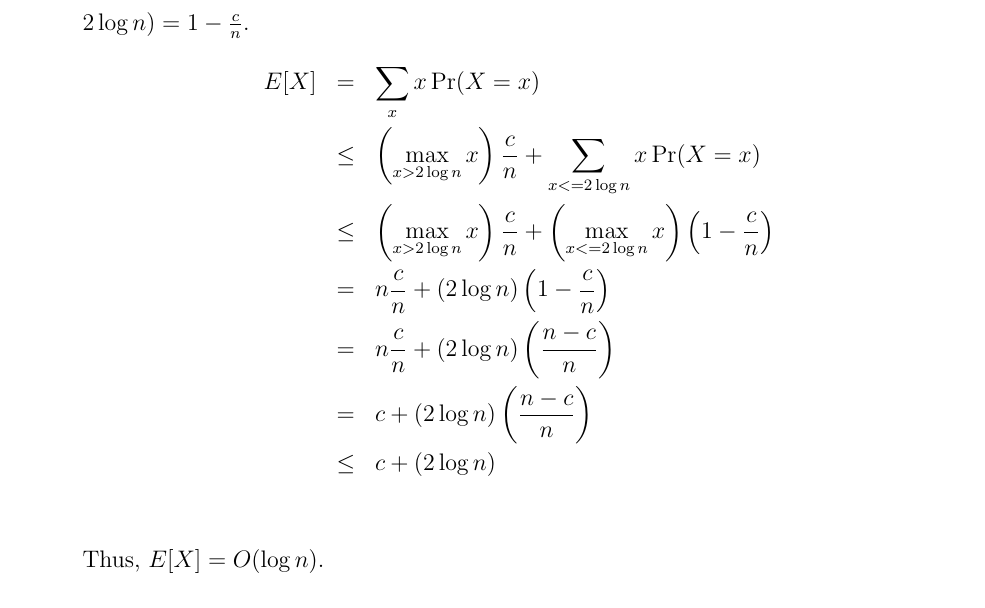
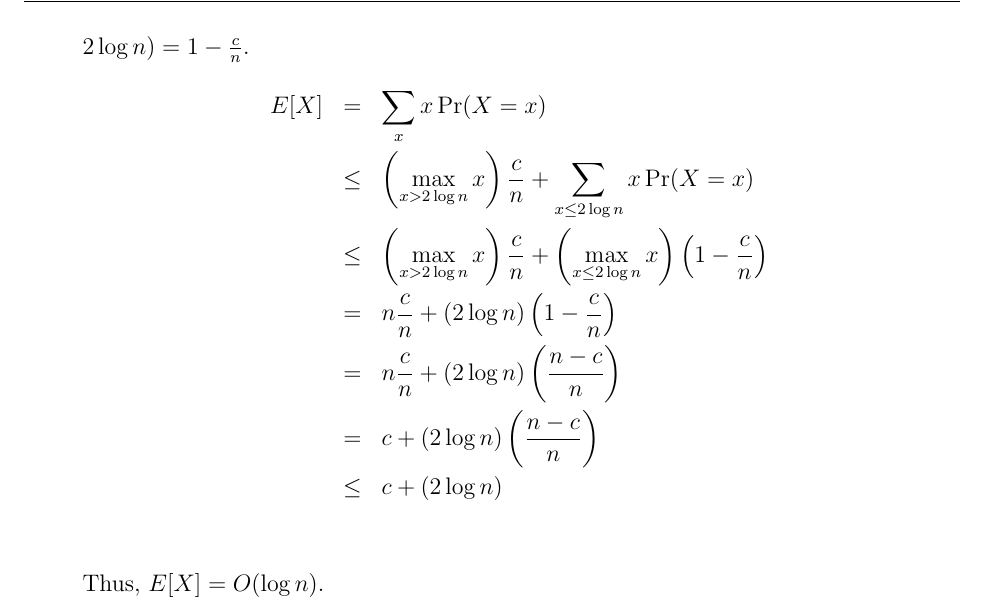
Before and after one commit to nmasharani/cs161hw, a LaTeX problem sheet (hw3/p6.tex): part of page 3 of 3, cut so that both start at the same text. Compiled offline with pdfLaTeX.

Commit message:
ps3 done

```diff
--- a/hw3/p6.tex
+++ b/hw3/p6.tex
@@ -60,11 +60,11 @@
   &=& \frac{1}{n}\\
   \end{eqnarray*}
   Thus, $\frac{1}{n}$ is an upper bound for $\Pr(X > 2\log n)$, so $\Pr(X > 2\log n) = O\left(\frac{1}{n}\right)$.
-  \item We know $\Pr(X > 2\log n) = \frac{c}{n}$, where $c$ is some constant. That means $\Pr(X <= 2\log n) = 1 - \frac{c}{n}$.
+  \item We know $\Pr(X > 2\log n) = \frac{c}{n}$, where $c$ is some constant. That means $\Pr(X \le 2\log n) = 1 - \frac{c}{n}$.
   \begin{eqnarray*}
   E[X] &=& \sum_x x\Pr(X = x)\\
-  &\le& \left(\max_{x > 2\log n} x\right) \frac{c}{n} + \sum_{x <= 2\log n} x\Pr(X = x)\\
-  &\le& \left(\max_{x > 2\log n} x\right) \frac{c}{n} + \left(\max_{x <= 2\log n} x\right) \left(1 -\frac{c}{n}\right) \\
+  &\le& \left(\max_{x > 2\log n} x\right) \frac{c}{n} + \sum_{x \le 2\log n} x\Pr(X = x)\\
+  &\le& \left(\max_{x > 2\log n} x\right) \frac{c}{n} + \left(\max_{x \le 2\log n} x\right) \left(1 -\frac{c}{n}\right) \\
   &=& n \frac{c}{n} + (2 \log n)\left(1 -\frac{c}{n}\right)\\
   &=& n \frac{c}{n} + (2 \log n)\left(\frac{n-c}{n}\right)\\
   &=& c + (2 \log n)\left(\frac{n-c}{n}\right)\\
```
Also changed, not shown: hw3/p4.tex (+1 -0 lines), hw3/p5.tex (+2 -2 lines), hw3/p2.pdf, hw3/p4.pdf, hw3/p6.pdf, 12 other files.
